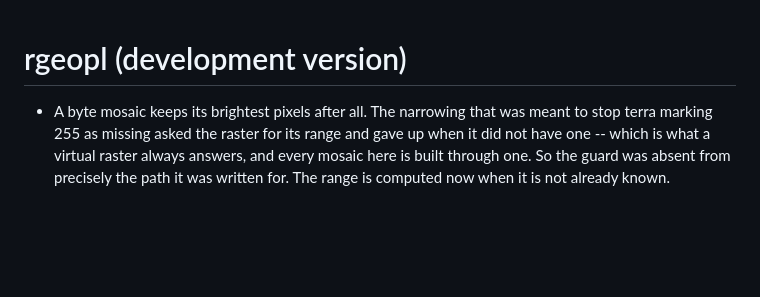
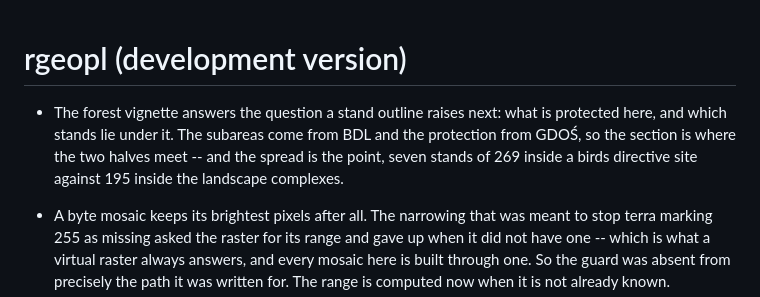
Before and after one commit to igorpawelec/rgeopl, a Markdown page: NEWS.md, the part around the change. Drawn GitHub-style; blank space fills up the shorter version.

```diff
--- a/NEWS.md
+++ b/NEWS.md
@@ -1,4 +1,10 @@
 # rgeopl (development version)
+
+* The forest vignette answers the question a stand outline raises next:
+  what is protected here, and which stands lie under it. The subareas come
+  from BDL and the protection from GDOŚ, so the section is where the two
+  halves meet -- and the spread is the point, seven stands of 269 inside a
+  birds directive site against 195 inside the landscape complexes.
 
 * A byte mosaic keeps its brightest pixels after all. The narrowing that was
   meant to stop terra marking 255 as missing asked the raster for its range
```
Also changed, not shown: docs/forest-data.md (+87 -0 lines), docs/figures/warmia-protected-1.png (added), vignettes/figures/warmia-protected-1.png (added), 2 other files.
